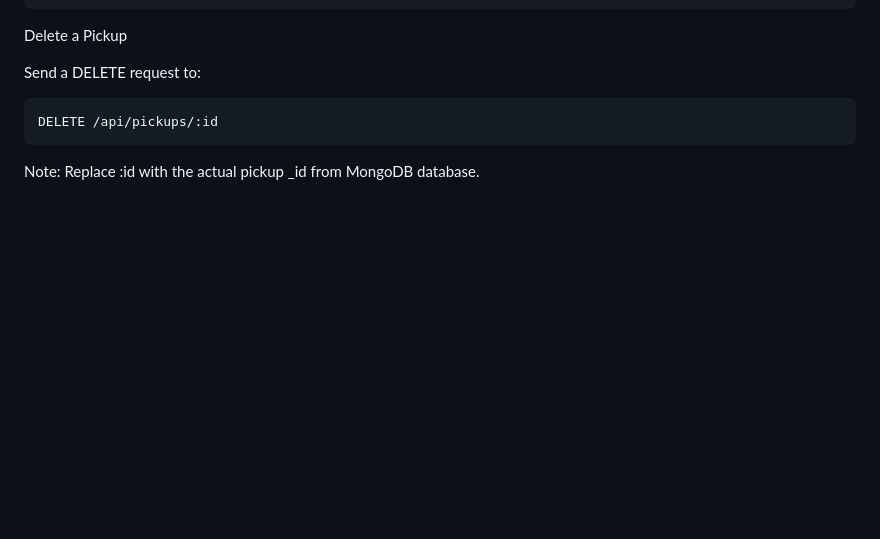
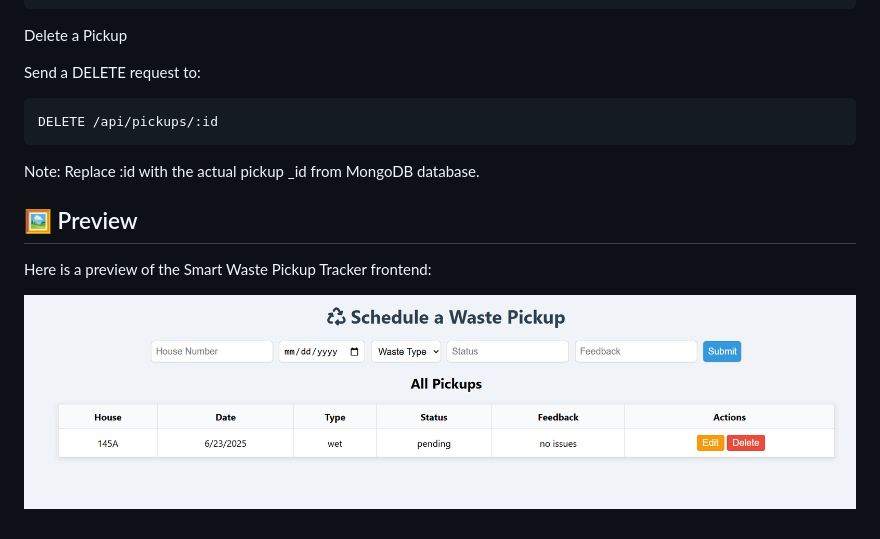
Before and after one commit to Sasiya-Elangovan/smart-waste-tracker, a Markdown page: README.md, the part around the change. Drawn GitHub-style; pictures changed too: frontend/screenshot.png (added); blank space fills up the shorter version.

Commit message:
Added screenshot to README.md

````diff
--- a/README.md
+++ b/README.md
@@ -110,3 +110,9 @@ Send a DELETE request to:
 DELETE /api/pickups/:id
 ```
  Note: Replace :id with the actual pickup _id from MongoDB database.
+
+## 🖼️ Preview
+
+Here is a preview of the Smart Waste Pickup Tracker frontend:
+
+![Smart Waste Pickup Screenshot](./frontend/screenshot.png)
````
